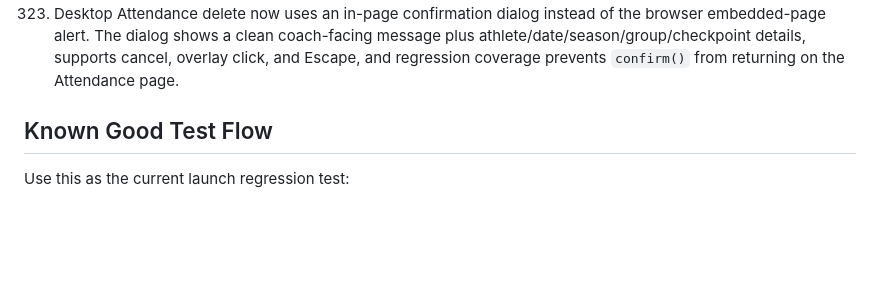
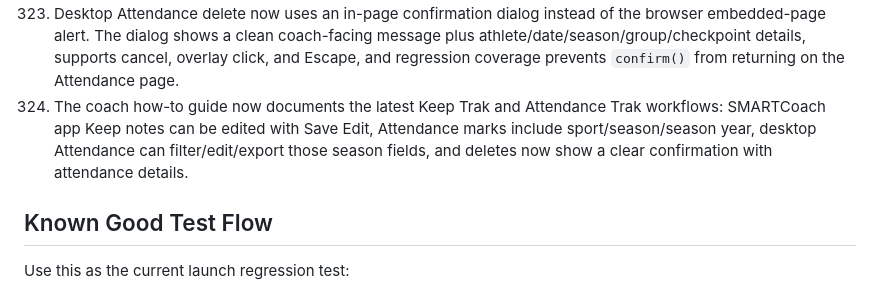
Before and after one commit to innovate-today/SMARTCoach, a Markdown page: SMARTCOACH_PROJECT_STATE.md, the part around the change. Drawn GitHub-style; blank space fills up the shorter version.

```diff
--- a/SMARTCOACH_PROJECT_STATE.md
+++ b/SMARTCOACH_PROJECT_STATE.md
@@ -1163,6 +1163,7 @@ Completed or intentionally narrowed items from the launch cleanup pass:
 321. Account owner recovery contacts tagged `smartcoach-account-owner` are now excluded from athlete rosters everywhere roster contacts are normalized: Athletes, Dashboard, and Athlete Calendar. This prevents a head coach/contact created by password recovery from appearing as an athlete even if the contact exists in GHL. Regression coverage verifies the owner tag remains excluded.
 322. Keep Trak notes can now be edited from the SMARTCoach app Keep screen: tapping Edit loads the note back into the composer and Save Edit updates the same saved note, including coach/date/body changes. Attendance records now carry explicit sport, season, and season year values from the app attendance modal; the desktop Attendance page can filter, edit, and export those fields so Cross Country and Off Season Track can run at the same time without month-based assumptions. Regression coverage verifies both changes.
 323. Desktop Attendance delete now uses an in-page confirmation dialog instead of the browser embedded-page alert. The dialog shows a clean coach-facing message plus athlete/date/season/group/checkpoint details, supports cancel, overlay click, and Escape, and regression coverage prevents `confirm()` from returning on the Attendance page.
+324. The coach how-to guide now documents the latest Keep Trak and Attendance Trak workflows: SMARTCoach app Keep notes can be edited with Save Edit, Attendance marks include sport/season/season year, desktop Attendance can filter/edit/export those season fields, and deletes now show a clear confirmation with attendance details.
 
 ## Known Good Test Flow
 
```
Also changed, not shown: SMART_TRAK_COACH_HOW_TO.md (+14 -6 lines).
